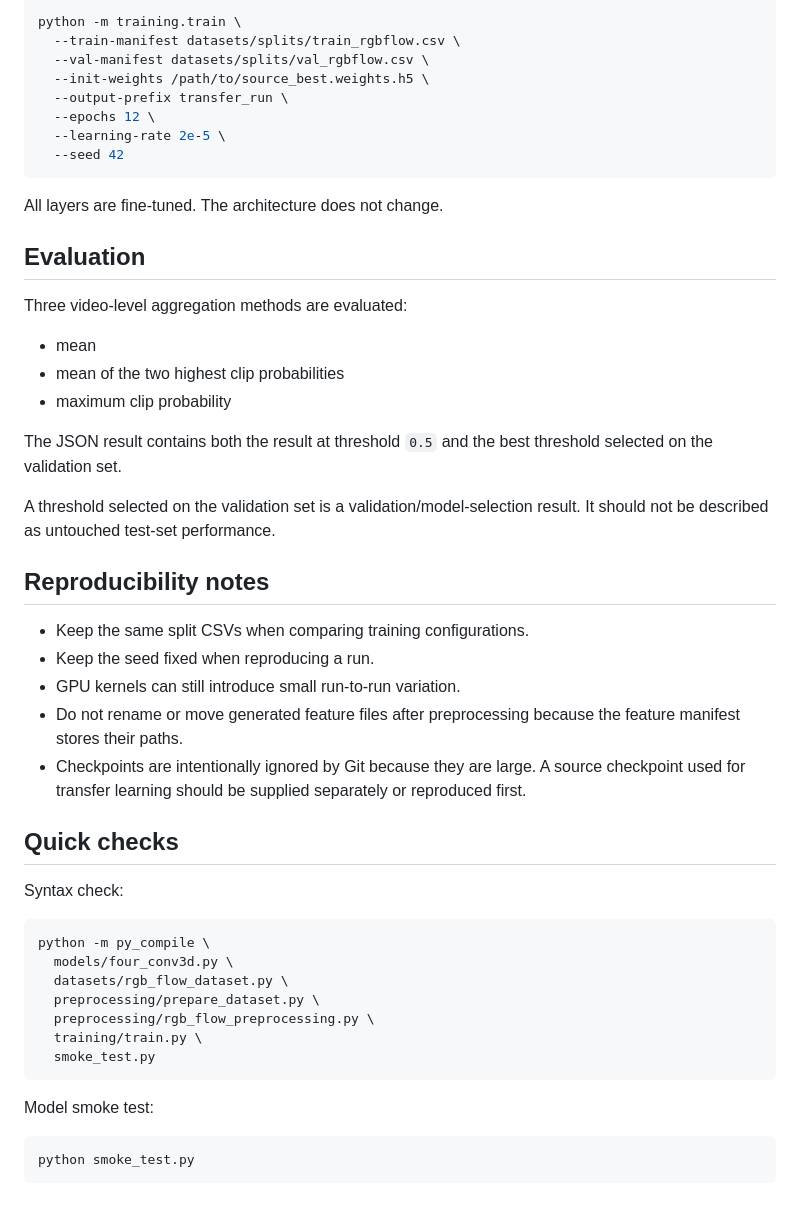
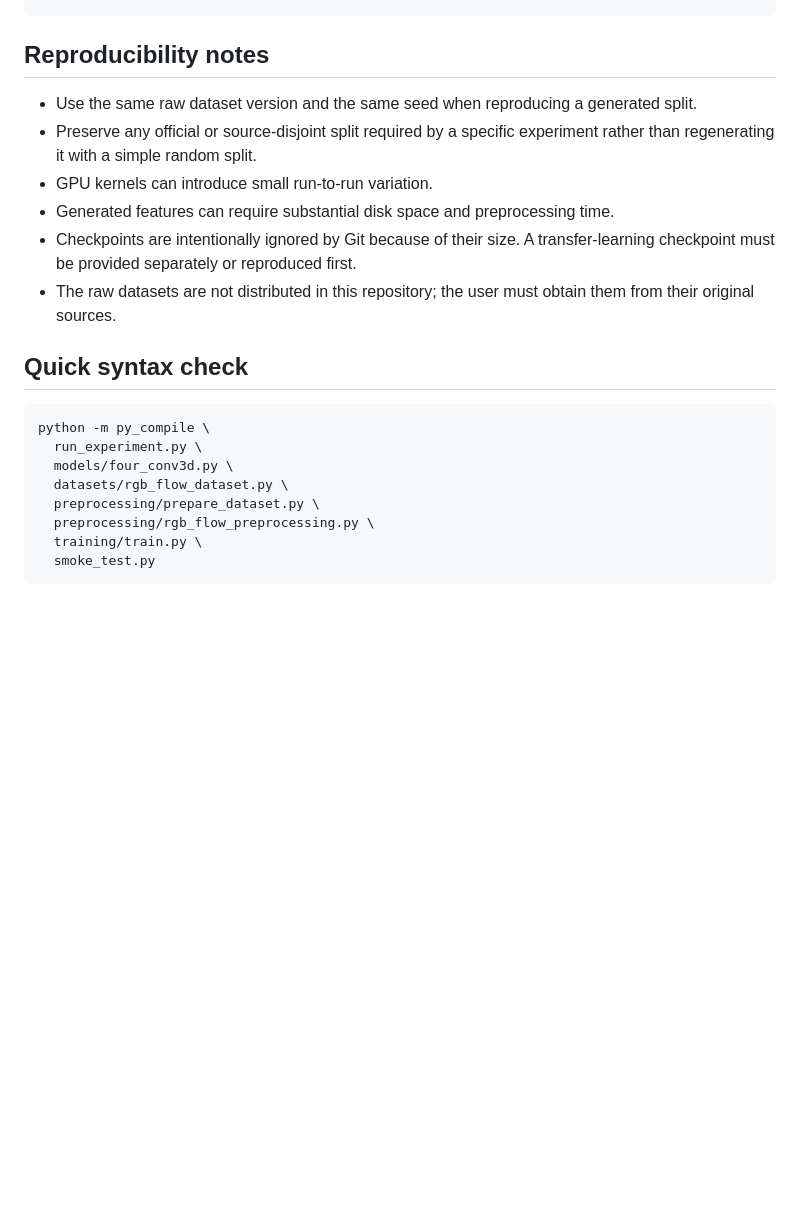
Before and after one commit to Hks832/modified-c3d, a Markdown page: README.md, the part around one of its changes. GitHub-like rendering; blank space fills up the shorter version.

````diff
--- a/README.md
+++ b/README.md
@@ -149,42 +166,17 @@ The same script supports transfer learning from any checkpoint produced by the s
-```bash
-python -m training.train \
-  --train-manifest datasets/splits/train_rgbflow.csv \
-  --val-manifest datasets/splits/val_rgbflow.csv \
-  --init-weights /path/to/source_best.weights.h5 \
-  --output-prefix transfer_run \
-  --epochs 12 \
-  --learning-rate 2e-5 \
-  --seed 42
-```
-
-All layers are fine-tuned. The architecture does not change.
-
-## Evaluation
-
-Three video-level aggregation methods are evaluated:
-
-- mean
-- mean of the two highest clip probabilities
-- maximum clip probability
-
-The JSON result contains both the result at threshold `0.5` and the best threshold selected on the validation set.
-
-A threshold selected on the validation set is a validation/model-selection result. It should not be described as untouched test-set performance.
-
 ## Reproducibility notes
 
-- Keep the same split CSVs when comparing training configurations.
-- Keep the seed fixed when reproducing a run.
-- GPU kernels can still introduce small run-to-run variation.
-- Do not rename or move generated feature files after preprocessing because the feature manifest stores their paths.
-- Checkpoints are intentionally ignored by Git because they are large. A source checkpoint used for transfer learning should be supplied separately or reproduced first.
+- Use the same raw dataset version and the same seed when reproducing a generated split.
+- Preserve any official or source-disjoint split required by a specific experiment rather than regenerating it with a simple random split.
+- GPU kernels can introduce small run-to-run variation.
+- Generated features can require substantial disk space and preprocessing time.
+- Checkpoints are intentionally ignored by Git because of their size. A transfer-learning checkpoint must be provided separately or reproduced first.
+- The raw datasets are not distributed in this repository; the user must obtain them from their original sources.
 
-## Quick checks
-
-Syntax check:
+## Quick syntax check
 
 ```bash
 python -m py_compile \
+  run_experiment.py \
   models/four_conv3d.py \
   datasets/rgb_flow_dataset.py \
   preprocessing/prepare_dataset.py \
@@ -192,9 +184,3 @@ python -m py_compile \
   training/train.py \
   smoke_test.py
 ```
-
-Model smoke test:
-
-```bash
-python smoke_test.py
-```
````
Also changed, not shown: other parts of README.md (+89 -72 lines).
